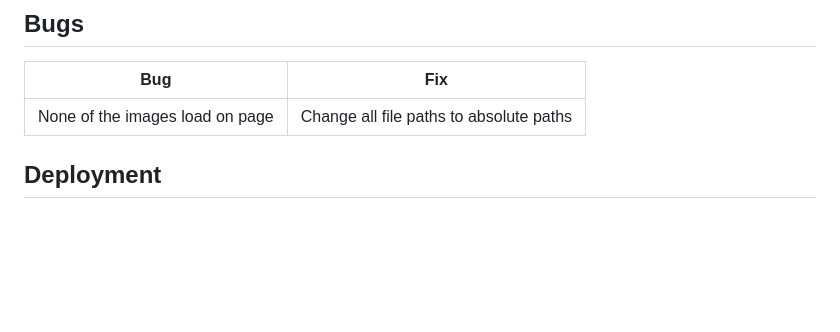
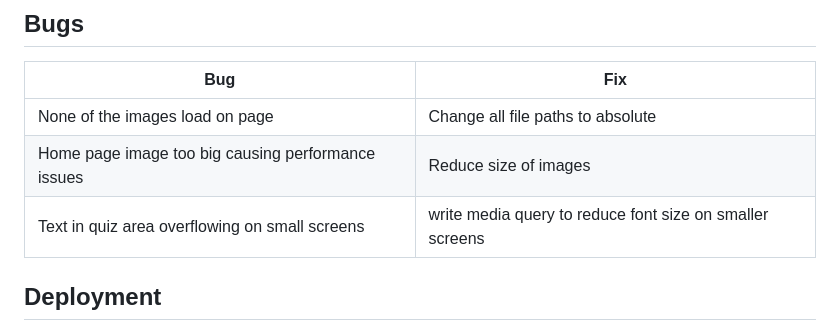
Before and after one commit to Jason-fos/gloves-off-boxing-quiz, a Markdown page: README.md, the part around one of its changes. GitHub-like rendering; blank space fills up the shorter version.

Commit message:
add bugs and fixes to README.md file

```diff
--- a/README.md
+++ b/README.md
@@ -392,7 +392,10 @@ The website was tested on the following browsers:
 
 | **Bug** | **Fix** |
 | ----------- | ----------- |
-| None of the images load on page | Change all file paths to absolute paths | Home page image too large causing performance issues | Reduce the image size |
+| None of the images load on page | Change all file paths to absolute |
+| Home page image too big causing performance issues | Reduce size of images |
+| Text in quiz area overflowing on small screens | write media query to reduce font size on smaller screens |
+
 
 ## Deployment
 The website was deployed using GitHub Pages by following these steps:
```
Also changed, not shown: other parts of README.md (+1 -1 lines).
